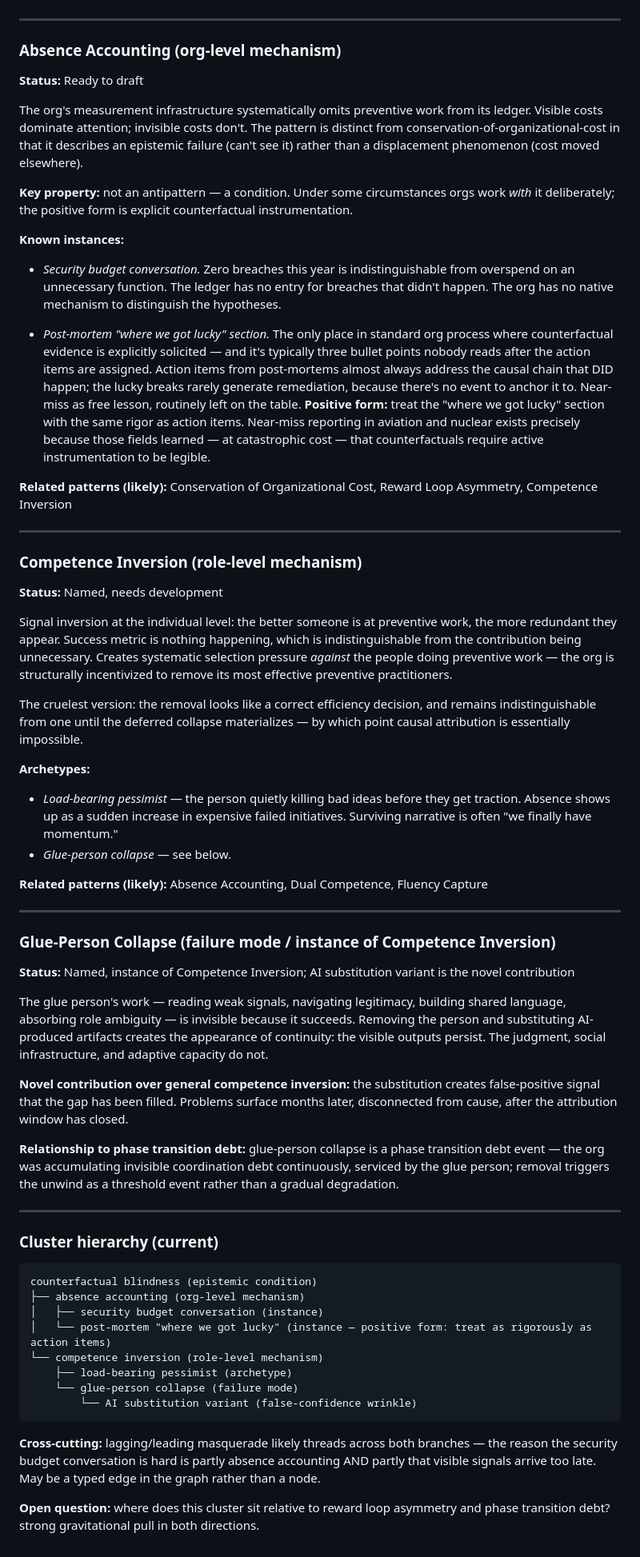
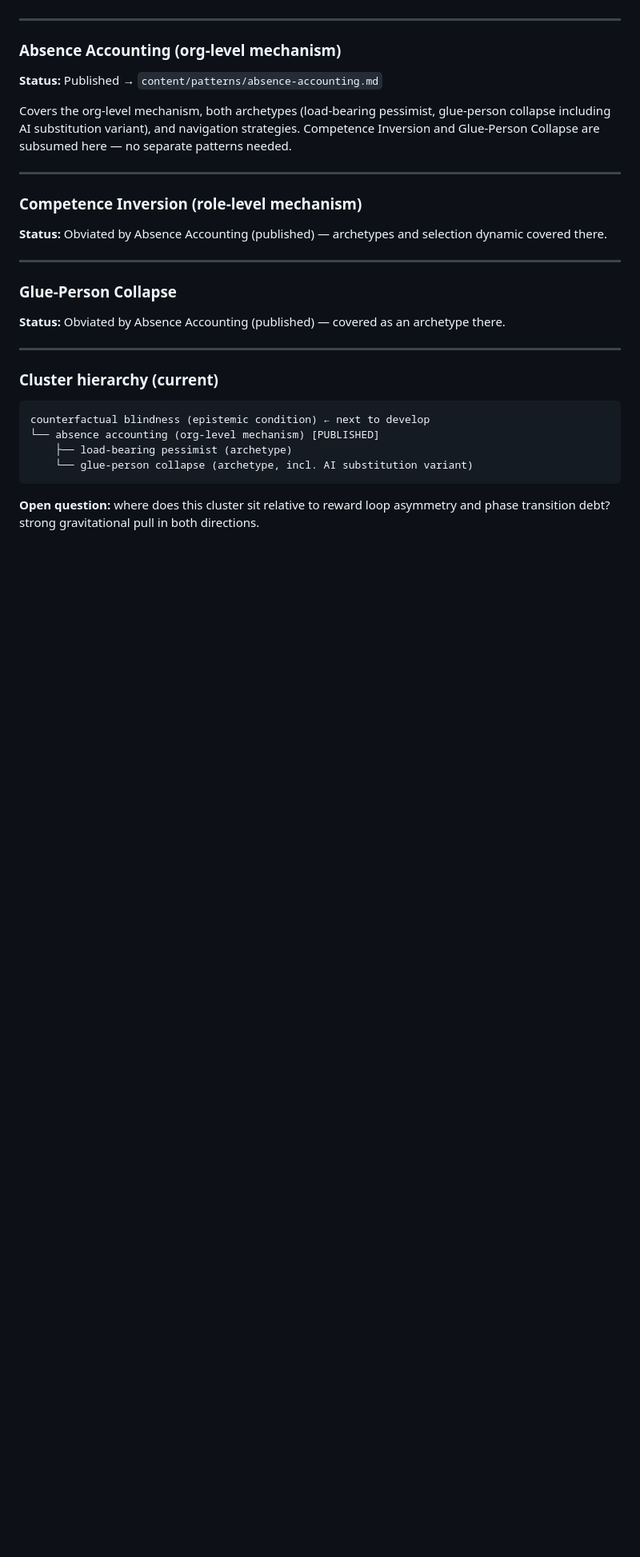
Before and after one commit to hepwori/patterns, a Markdown page: drafts/scratchpad.md, the part around the change. Shown at 80% size. Rendered like a GitHub page; blank space fills up the shorter version.

Commit message:
pmp: update scratchpad — mark Competence Inversion and Glue-Person Collapse as obviated by Absence Accounting
https://claude.ai/code/session_015B1n1r5Sh1dqDXzVELC36o

````diff
--- a/drafts/scratchpad.md
+++ b/drafts/scratchpad.md
@@ -122,63 +122,31 @@ The org's ledger records events. It has no native mechanism for recording things
 
 ### Absence Accounting (org-level mechanism)
 
-**Status:** Ready to draft
+**Status:** Published → `content/patterns/absence-accounting.md`
 
-The org's measurement infrastructure systematically omits preventive work from its ledger. Visible costs dominate attention; invisible costs don't. The pattern is distinct from conservation-of-organizational-cost in that it describes an epistemic failure (can't see it) rather than a displacement phenomenon (cost moved elsewhere).
-
-**Key property:** not an antipattern — a condition. Under some circumstances orgs work *with* it deliberately; the positive form is explicit counterfactual instrumentation.
-
-**Known instances:**
-
-- *Security budget conversation.* Zero breaches this year is indistinguishable from overspend on an unnecessary function. The ledger has no entry for breaches that didn't happen. The org has no native mechanism to distinguish the hypotheses.
-
-- *Post-mortem "where we got lucky" section.* The only place in standard org process where counterfactual evidence is explicitly solicited — and it's typically three bullet points nobody reads after the action items are assigned. Action items from post-mortems almost always address the causal chain that DID happen; the lucky breaks rarely generate remediation, because there's no event to anchor it to. Near-miss as free lesson, routinely left on the table. **Positive form:** treat the "where we got lucky" section with the same rigor as action items. Near-miss reporting in aviation and nuclear exists precisely because those fields learned — at catastrophic cost — that counterfactuals require active instrumentation to be legible.
-
-**Related patterns (likely):** Conservation of Organizational Cost, Reward Loop Asymmetry, Competence Inversion
+Covers the org-level mechanism, both archetypes (load-bearing pessimist, glue-person collapse including AI substitution variant), and navigation strategies. Competence Inversion and Glue-Person Collapse are subsumed here — no separate patterns needed.
 
 ---
 
 ### Competence Inversion (role-level mechanism)
 
-**Status:** Named, needs development
-
-Signal inversion at the individual level: the better someone is at preventive work, the more redundant they appear. Success metric is nothing happening, which is indistinguishable from the contribution being unnecessary. Creates systematic selection pressure *against* the people doing preventive work — the org is structurally incentivized to remove its most effective preventive practitioners.
-
-The cruelest version: the removal looks like a correct efficiency decision, and remains indistinguishable from one until the deferred collapse materializes — by which point causal attribution is essentially impossible.
-
-**Archetypes:**
-- *Load-bearing pessimist* — the person quietly killing bad ideas before they get traction. Absence shows up as a sudden increase in expensive failed initiatives. Surviving narrative is often "we finally have momentum."
-- *Glue-person collapse* — see below.
-
-**Related patterns (likely):** Absence Accounting, Dual Competence, Fluency Capture
+**Status:** Obviated by Absence Accounting (published) — archetypes and selection dynamic covered there.
 
 ---
 
-### Glue-Person Collapse (failure mode / instance of Competence Inversion)
+### Glue-Person Collapse
 
-**Status:** Named, instance of Competence Inversion; AI substitution variant is the novel contribution
-
-The glue person's work — reading weak signals, navigating legitimacy, building shared language, absorbing role ambiguity — is invisible because it succeeds. Removing the person and substituting AI-produced artifacts creates the appearance of continuity: the visible outputs persist. The judgment, social infrastructure, and adaptive capacity do not.
-
-**Novel contribution over general competence inversion:** the substitution creates false-positive signal that the gap has been filled. Problems surface months later, disconnected from cause, after the attribution window has closed.
-
-**Relationship to phase transition debt:** glue-person collapse is a phase transition debt event — the org was accumulating invisible coordination debt continuously, serviced by the glue person; removal triggers the unwind as a threshold event rather than a gradual degradation.
+**Status:** Obviated by Absence Accounting (published) — covered as an archetype there.
 
 ---
 
 ### Cluster hierarchy (current)
 
 ```
-counterfactual blindness (epistemic condition)
-├── absence accounting (org-level mechanism)
-│   ├── security budget conversation (instance)
-│   └── post-mortem "where we got lucky" (instance — positive form: treat as rigorously as action items)
-└── competence inversion (role-level mechanism)
+counterfactual blindness (epistemic condition) ← next to develop
+└── absence accounting (org-level mechanism) [PUBLISHED]
     ├── load-bearing pessimist (archetype)
-    └── glue-person collapse (failure mode)
-        └── AI substitution variant (false-confidence wrinkle)
+    └── glue-person collapse (archetype, incl. AI substitution variant)
 ```
 
-**Cross-cutting:** lagging/leading masquerade likely threads across both branches — the reason the security budget conversation is hard is partly absence accounting AND partly that visible signals arrive too late. May be a typed edge in the graph rather than a node.
-
 **Open question:** where does this cluster sit relative to reward loop asymmetry and phase transition debt? strong gravitational pull in both directions.
````
